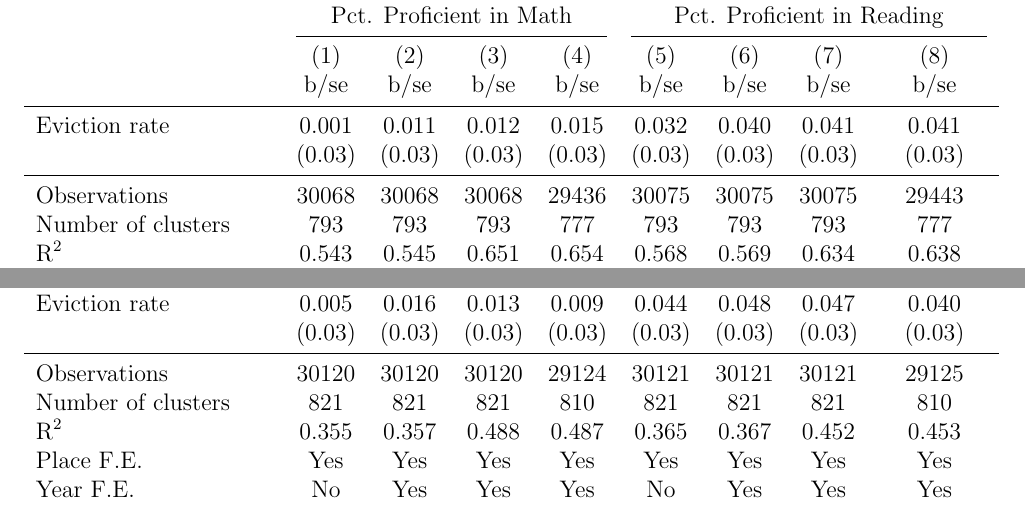
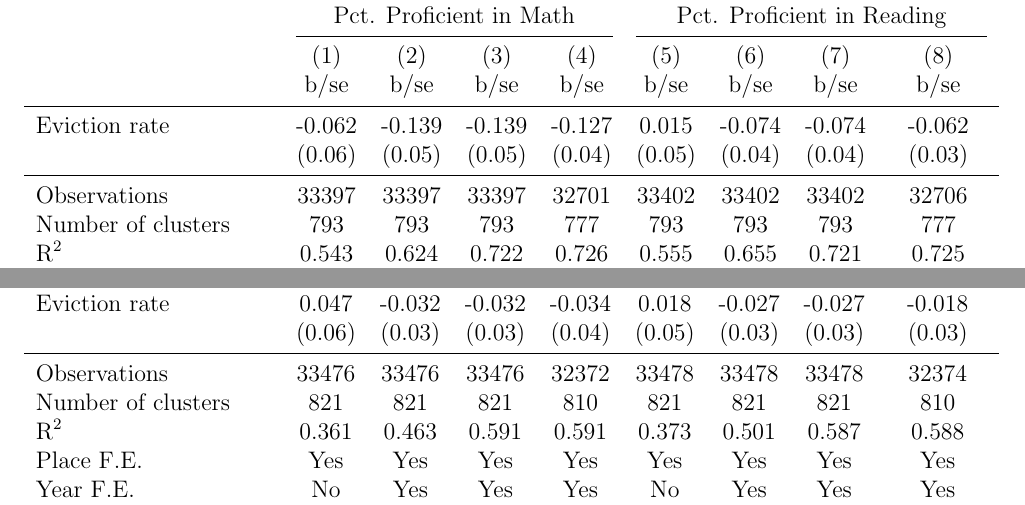
Before and after one commit to arjun-shanmugam/evictions_education, a LaTeX paper (main.tex, which reads output/tables/diverse_regressions.tex, output/tables/non_diverse_regressions.tex): two parts of page 9 of 11, joined at a grey line, cut so that both start at the same text. Compiled offline with pdfLaTeX.

Commit message:
Match on following years, not current

```diff
--- a/output/tables/diverse_regressions.tex
+++ b/output/tables/diverse_regressions.tex
@@ -7,12 +7,12 @@
                     &\multicolumn{1}{c}{(1)}&\multicolumn{1}{c}{(2)}&\multicolumn{1}{c}{(3)}&\multicolumn{1}{c}{(4)}&\multicolumn{1}{c}{(5)}&\multicolumn{1}{c}{(6)}&\multicolumn{1}{c}{(7)}&\multicolumn{1}{c}{(8)}\\
                     &        b/se&        b/se&        b/se&        b/se&        b/se&        b/se&        b/se&        b/se\\
 \midrule
-Eviction rate       &       0.001&       0.011&       0.012&       0.015&       0.032&       0.040&       0.041&       0.041\\
-                    &      (0.03)&      (0.03)&      (0.03)&      (0.03)&      (0.03)&      (0.03)&      (0.03)&      (0.03)\\
+Eviction rate       &      -0.062&      -0.139&      -0.139&      -0.127&       0.015&      -0.074&      -0.074&      -0.062\\
+                    &      (0.06)&      (0.05)&      (0.05)&      (0.04)&      (0.05)&      (0.04)&      (0.04)&      (0.03)\\
 \midrule
-Observations        &       30068&       30068&       30068&       29436&       30075&       30075&       30075&       29443\\
+Observations        &       33397&       33397&       33397&       32701&       33402&       33402&       33402&       32706\\
 Number of clusters  &         793&         793&         793&         777&         793&         793&         793&         777\\
-$\text{R}^2$        &       0.543&       0.545&       0.651&       0.654&       0.568&       0.569&       0.634&       0.638\\
+$\text{R}^2$        &       0.543&       0.624&       0.722&       0.726&       0.555&       0.655&       0.721&       0.725\\
 Place F.E.          &         Yes&         Yes&         Yes&         Yes&         Yes&         Yes&         Yes&         Yes\\
 Year F.E.           &          No&         Yes&         Yes&         Yes&          No&         Yes&         Yes&         Yes\\
 Grade F.E.          &          No&          No&         Yes&         Yes&          No&          No&         Yes&         Yes\\
--- a/output/tables/non_diverse_regressions.tex
+++ b/output/tables/non_diverse_regressions.tex
@@ -7,12 +7,12 @@
                     &\multicolumn{1}{c}{(1)}&\multicolumn{1}{c}{(2)}&\multicolumn{1}{c}{(3)}&\multicolumn{1}{c}{(4)}&\multicolumn{1}{c}{(5)}&\multicolumn{1}{c}{(6)}&\multicolumn{1}{c}{(7)}&\multicolumn{1}{c}{(8)}\\
                     &        b/se&        b/se&        b/se&        b/se&        b/se&        b/se&        b/se&        b/se\\
 \midrule
-Eviction rate       &       0.005&       0.016&       0.013&       0.009&       0.044&       0.048&       0.047&       0.040\\
-                    &      (0.03)&      (0.03)&      (0.03)&      (0.03)&      (0.03)&      (0.03)&      (0.03)&      (0.03)\\
+Eviction rate       &       0.047&      -0.032&      -0.032&      -0.034&       0.018&      -0.027&      -0.027&      -0.018\\
+                    &      (0.06)&      (0.03)&      (0.03)&      (0.04)&      (0.05)&      (0.03)&      (0.03)&      (0.03)\\
 \midrule
-Observations        &       30120&       30120&       30120&       29124&       30121&       30121&       30121&       29125\\
+Observations        &       33476&       33476&       33476&       32372&       33478&       33478&       33478&       32374\\
 Number of clusters  &         821&         821&         821&         810&         821&         821&         821&         810\\
-$\text{R}^2$        &       0.355&       0.357&       0.488&       0.487&       0.365&       0.367&       0.452&       0.453\\
+$\text{R}^2$        &       0.361&       0.463&       0.591&       0.591&       0.373&       0.501&       0.587&       0.588\\
 Place F.E.          &         Yes&         Yes&         Yes&         Yes&         Yes&         Yes&         Yes&         Yes\\
 Year F.E.           &          No&         Yes&         Yes&         Yes&          No&         Yes&         Yes&         Yes\\
 Grade F.E.          &          No&          No&         Yes&         Yes&          No&          No&         Yes&         Yes\\
```
Also changed, not shown: output/tables/main_regressions.tex (+4 -4 lines), output/graphs/maps.png, output/graphs/outcome_binscatter.png, 2 other files.
